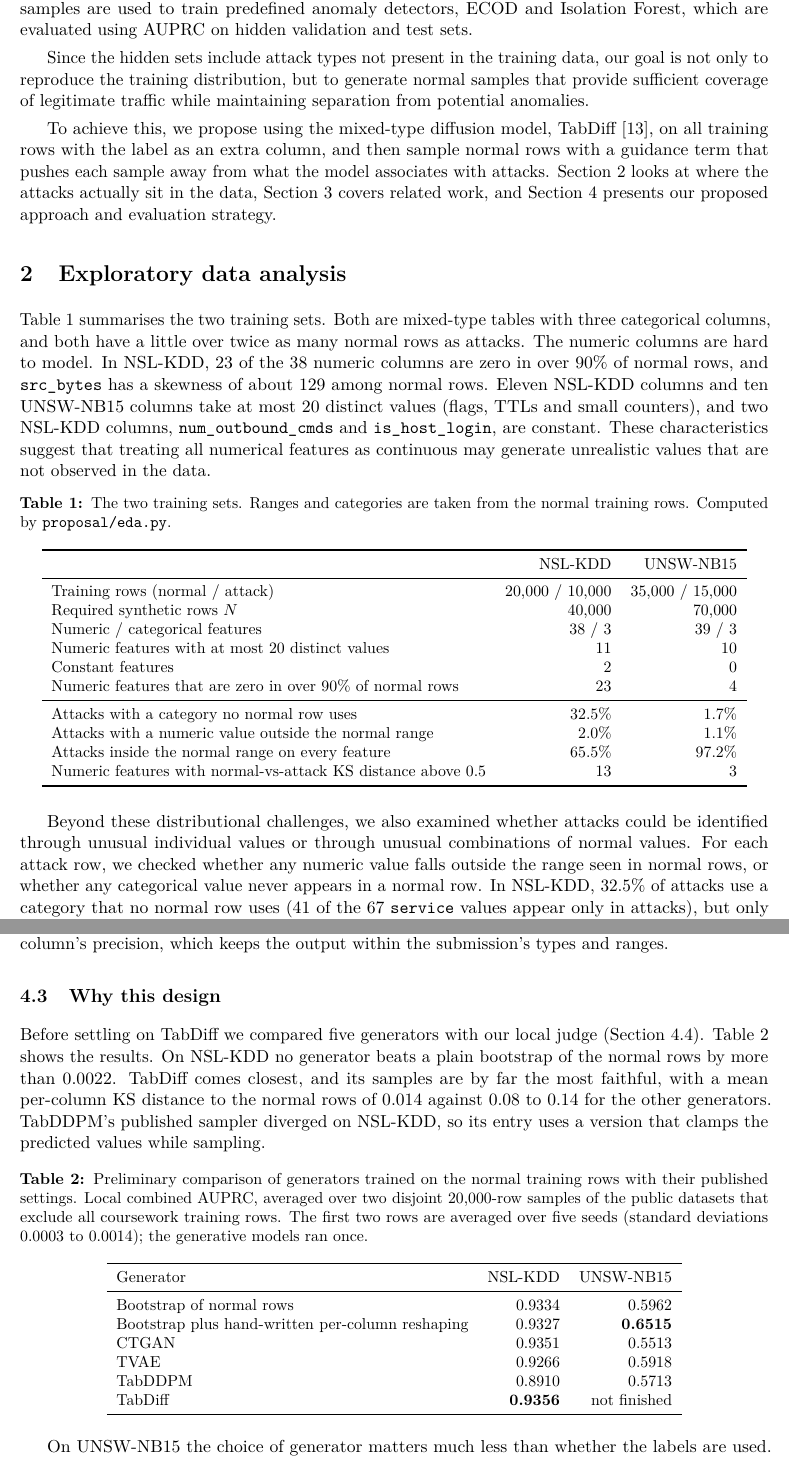
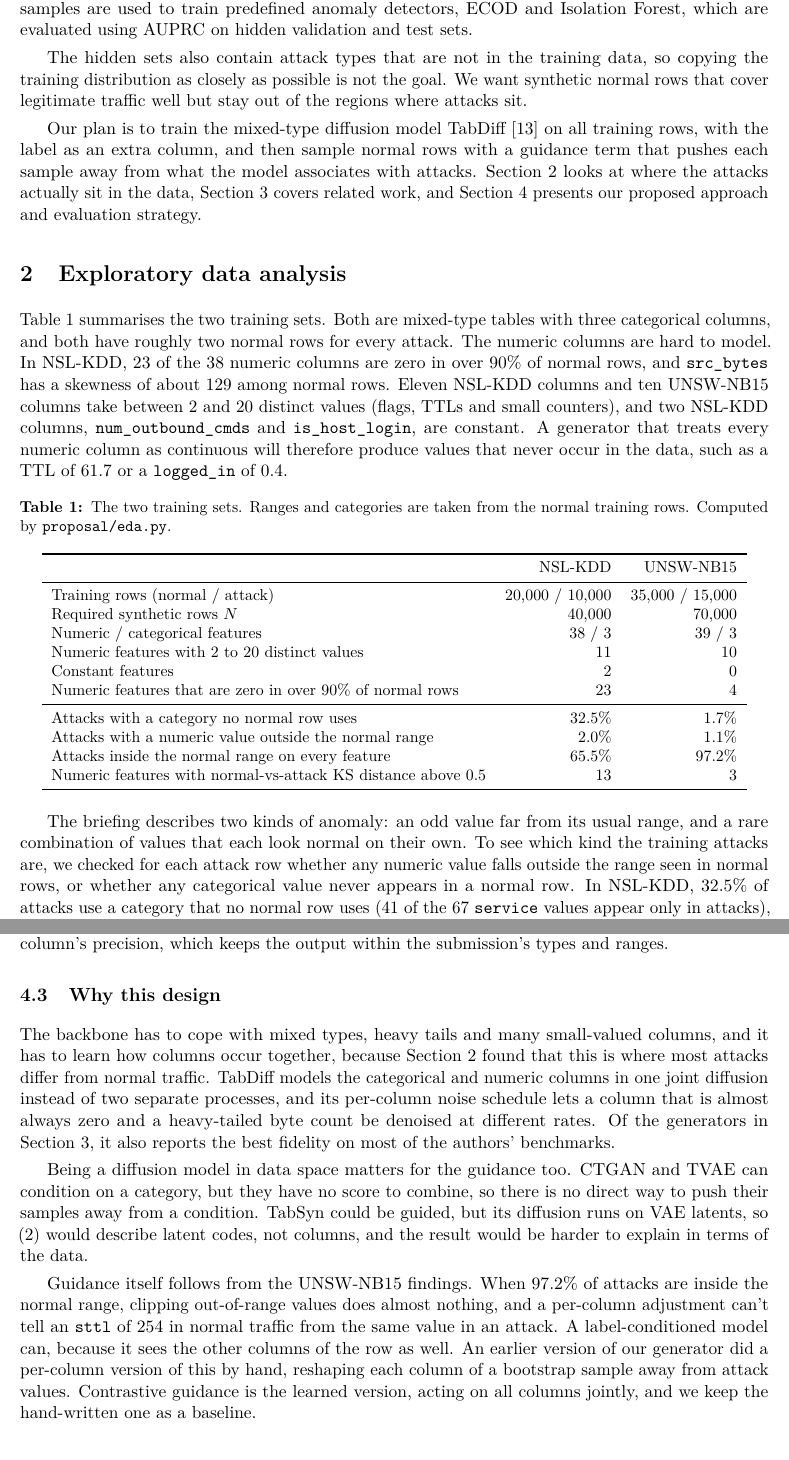
Before and after one commit to briankheng/TabDiff, a LaTeX document (proposal/Group09Proposal.tex): two parts of pages 2 and 5 of 7, joined at a grey line, cut so that both start at the same text. Compiled offline with pdfLaTeX.

Commit message:
take results out of proposal, fix wording and ecod reference

```diff
--- a/proposal/Group09Proposal.tex
+++ b/proposal/Group09Proposal.tex
@@ -58,14 +58,14 @@ Passion Goh Wei Ling & A0222740R \\
 
 For each of two network intrusion datasets we get a labelled training set and have to submit a fixed number of synthetic normal rows: 40,000 for NSL-KDD~\cite{tavallaee2009nslkdd} and 70,000 for UNSW-NB15~\cite{moustafa2015unsw}. These samples are used to train predefined anomaly detectors, ECOD and Isolation Forest, which are evaluated using AUPRC on hidden validation and test sets.
 
-Since the hidden sets include attack types not present in the training data, our goal is not only to reproduce the training distribution, but to generate normal samples that provide sufficient coverage of legitimate traffic while maintaining separation from potential anomalies.
+The hidden sets also contain attack types that are not in the training data, so copying the training distribution as closely as possible is not the goal. We want synthetic normal rows that cover legitimate traffic well but stay out of the regions where attacks sit.
 
-To achieve this, we propose using the mixed-type diffusion model, TabDiff~\cite{shi2025tabdiff}, on all training rows with the label as an extra column, and then sample normal rows with a guidance term that pushes each sample away from what the model associates with attacks. Section~\ref{sec:eda} looks at where the attacks actually sit in the data, Section~\ref{sec:related} covers related work, and Section~\ref{sec:approach} presents our proposed approach and evaluation strategy.
+Our plan is to train the mixed-type diffusion model TabDiff~\cite{shi2025tabdiff} on all training rows, with the label as an extra column, and then sample normal rows with a guidance term that pushes each sample away from what the model associates with attacks. Section~\ref{sec:eda} looks at where the attacks actually sit in the data, Section~\ref{sec:related} covers related work, and Section~\ref{sec:approach} presents our proposed approach and evaluation strategy.
 
 \section{Exploratory data analysis}
 \label{sec:eda}
 
-Table~\ref{tab:data} summarises the two training sets. Both are mixed-type tables with three categorical columns, and both have a little over twice as many normal rows as attacks. The numeric columns are hard to model. In NSL-KDD, 23 of the 38 numeric columns are zero in over 90\% of normal rows, and \col{src\_bytes} has a skewness of about 129 among normal rows. Eleven NSL-KDD columns and ten UNSW-NB15 columns take at most 20 distinct values (flags, TTLs and small counters), and two NSL-KDD columns, \col{num\_outbound\_cmds} and \col{is\_host\_login}, are constant. These characteristics suggest that treating all numerical features as continuous may generate unrealistic values that are not observed in the data.
+Table~\ref{tab:data} summarises the two training sets. Both are mixed-type tables with three categorical columns, and both have roughly two normal rows for every attack. The numeric columns are hard to model. In NSL-KDD, 23 of the 38 numeric columns are zero in over 90\% of normal rows, and \col{src\_bytes} has a skewness of about 129 among normal rows. Eleven NSL-KDD columns and ten UNSW-NB15 columns take between 2 and 20 distinct values (flags, TTLs and small counters), and two NSL-KDD columns, \col{num\_outbound\_cmds} and \col{is\_host\_login}, are constant. A generator that treats every numeric column as continuous will therefore produce values that never occur in the data, such as a TTL of 61.7 or a \col{logged\_in} of 0.4.
 
 \begin{table}[htb]
 \centering
@@ -79,7 +79,7 @@ Table~\ref{tab:data} summarises the two training sets. Both are mixed-type table
 Training rows (normal / attack) & 20,000 / 10,000 & 35,000 / 15,000 \\
 Required synthetic rows $N$ & 40,000 & 70,000 \\
 Numeric / categorical features & 38 / 3 & 39 / 3 \\
-Numeric features with at most 20 distinct values & 11 & 10 \\
+Numeric features with 2 to 20 distinct values & 11 & 10 \\
 Constant features & 2 & 0 \\
 Numeric features that are zero in over 90\% of normal rows & 23 & 4 \\
 \midrule
@@ -91,7 +91,7 @@ Numeric features with normal-vs-attack KS distance above 0.5 & 13 & 3 \\
 \end{tabular}
 \end{table}
 
-Beyond these distributional challenges, we also examined whether attacks could be identified through unusual individual values or through unusual combinations of normal values. For each attack row, we checked whether any numeric value falls outside the range seen in normal rows, or whether any categorical value never appears in a normal row. In NSL-KDD, 32.5\% of attacks use a category that no normal row uses (41 of the 67 \col{service} values appear only in attacks), but only 2.0\% have an out-of-range number. The other 65.5\% sit inside the normal range on every column. This effect is more pronounced in UNSW-NB15, where 97.2\% of its attacks lie within the normal range across all columns.
+The briefing describes two kinds of anomaly: an odd value far from its usual range, and a rare combination of values that each look normal on their own. To see which kind the training attacks are, we checked for each attack row whether any numeric value falls outside the range seen in normal rows, or whether any categorical value never appears in a normal row. In NSL-KDD, 32.5\% of attacks use a category that no normal row uses (41 of the 67 \col{service} values appear only in attacks), but only 2.0\% have an out-of-range number. The other 65.5\% sit inside the normal range on every column. UNSW-NB15 is more extreme: 97.2\% of its attacks are inside the normal range on every column, so for almost all of them there is no single odd value to catch.
 
 \begin{figure}[t]
 \centering
@@ -198,30 +198,11 @@ Two further constraints keep every sample a valid normal row. Categories that no
 
 \subsection{Why this design}
 
-Before settling on TabDiff we compared five generators with our local judge (Section~\ref{sec:eval}). Table~\ref{tab:benchmark} shows the results. On NSL-KDD no generator beats a plain bootstrap of the normal rows by more than 0.0022. TabDiff comes closest, and its samples are by far the most faithful, with a mean per-column KS distance to the normal rows of 0.014 against 0.08 to 0.14 for the other generators. TabDDPM's published sampler diverged on NSL-KDD, so its entry uses a version that clamps the predicted values while sampling.
+The backbone has to cope with mixed types, heavy tails and many small-valued columns, and it has to learn how columns occur together, because Section~\ref{sec:eda} found that this is where most attacks differ from normal traffic. TabDiff models the categorical and numeric columns in one joint diffusion instead of two separate processes, and its per-column noise schedule lets a column that is almost always zero and a heavy-tailed byte count be denoised at different rates. Of the generators in Section~\ref{sec:related}, it also reports the best fidelity on most of the authors' benchmarks.
 
-\begin{table}[htb]
-\centering
-\small
-\caption{Preliminary comparison of generators trained on the normal training rows with their published settings. Local combined AUPRC, averaged over two disjoint 20,000-row samples of the public datasets that exclude all coursework training rows. The first two rows are averaged over five seeds (standard deviations 0.0003 to 0.0014); the generative models ran once.}
-\label{tab:benchmark}
-\begin{tabular}{lrr}
-\toprule
-Generator & NSL-KDD & UNSW-NB15 \\
-\midrule
-Bootstrap of normal rows & 0.9334 & 0.5962 \\
-Bootstrap plus hand-written per-column reshaping & 0.9327 & \textbf{0.6515} \\
-CTGAN & 0.9351 & 0.5513 \\
-TVAE & 0.9266 & 0.5918 \\
-TabDDPM & 0.8910 & 0.5713 \\
-TabDiff & \textbf{0.9356} & not finished \\
-\bottomrule
-\end{tabular}
-\end{table}
+Being a diffusion model in data space matters for the guidance too. CTGAN and TVAE can condition on a category, but they have no score to combine, so there is no direct way to push their samples away from a condition. TabSyn could be guided, but its diffusion runs on VAE latents, so (\ref{eq:tilted}) would describe latent codes, not columns, and the result would be harder to explain in terms of the data.
 
-On UNSW-NB15 the choice of generator matters much less than whether the labels are used. Our earlier generator, a bootstrap followed by a hand-written per-column reshaping away from attack values, gains 0.055 over the bootstrap. Applying the same reshaping to the CTGAN, TVAE and TabDDPM samples lifts them to between 0.629 and 0.643. This is what the EDA predicts: when attacks share their values with normal traffic, the synthetic data has to be shaped by where the attacks are. Contrastive guidance is a learned version of that hand-written reshaping, acting on all columns jointly instead of one at a time.
-
-We have also checked that the guidance pushes in the right direction. With a model trained for only 300 epochs on NSL-KDD, a normal-versus-attack classifier fitted on the training data gave the samples a mean attack probability of 0.317 at $w=0$, 0.201 at $w=1$ and 0.130 at $w=2$. That confirms the direction of the push but says nothing yet about AUPRC. Full 8,000-epoch runs at $w \in \{0, 1, 2\}$ on both datasets are in progress.
+Guidance itself follows from the UNSW-NB15 findings. When 97.2\% of attacks are inside the normal range, clipping out-of-range values does almost nothing, and a per-column adjustment can't tell an \col{sttl} of 254 in normal traffic from the same value in an attack. A label-conditioned model can, because it sees the other columns of the row as well. An earlier version of our generator did a per-column version of this by hand, reshaping each column of a bootstrap sample away from attack values. Contrastive guidance is the learned version, acting on all columns jointly, and we keep the hand-written one as a baseline.
 
 \subsection{Evaluation plan}
 \label{sec:eval}
```
Also changed, not shown: proposal/references.bib (+4 -1 lines), proposal/Group09Proposal.pdf, proposal/Group09Proposal.tex (24 more changed lines).
